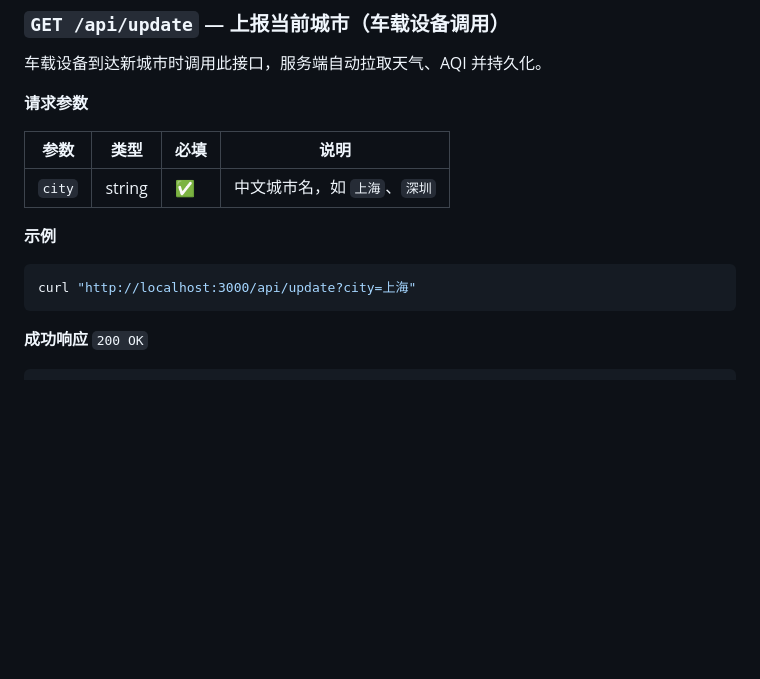
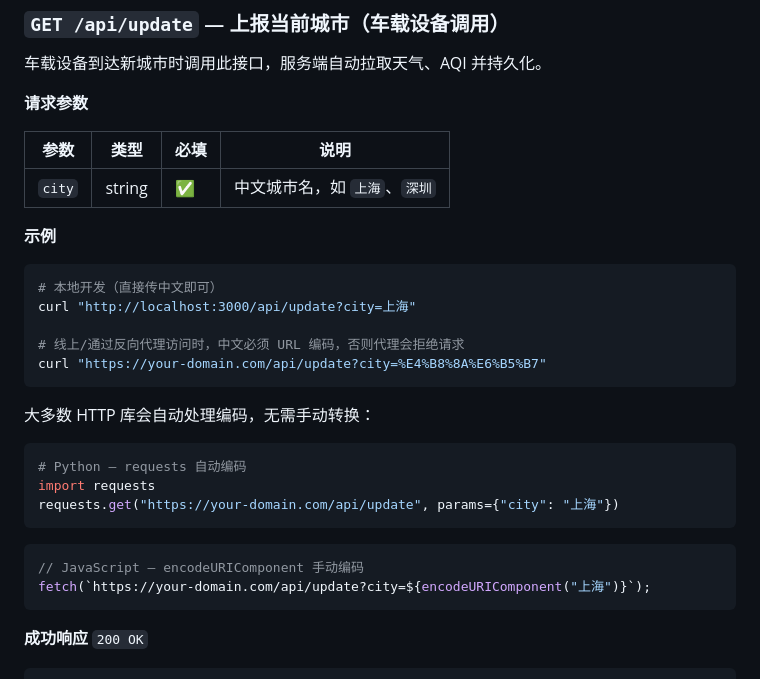
Before and after one commit to Chaihuo-Makerspace/Dashboard, a Markdown page: README.md, the part around the change. Drawn GitHub-style; blank space fills up the shorter version.

Commit message:
docs: add URL encoding notes and multi-language examples to API section

````diff
--- a/README.md
+++ b/README.md
@@ -95,7 +95,24 @@ docker run -d \
 **示例**
 
 ```bash
+# 本地开发（直接传中文即可）
 curl "http://localhost:3000/api/update?city=上海"
+
+# 线上/通过反向代理访问时，中文必须 URL 编码，否则代理会拒绝请求
+curl "https://your-domain.com/api/update?city=%E4%B8%8A%E6%B5%B7"
+```
+
+大多数 HTTP 库会自动处理编码，无需手动转换：
+
+```python
+# Python — requests 自动编码
+import requests
+requests.get("https://your-domain.com/api/update", params={"city": "上海"})
+```
+
+```javascript
+// JavaScript — encodeURIComponent 手动编码
+fetch(`https://your-domain.com/api/update?city=${encodeURIComponent("上海")}`);
 ```
 
 **成功响应** `200 OK`
````
